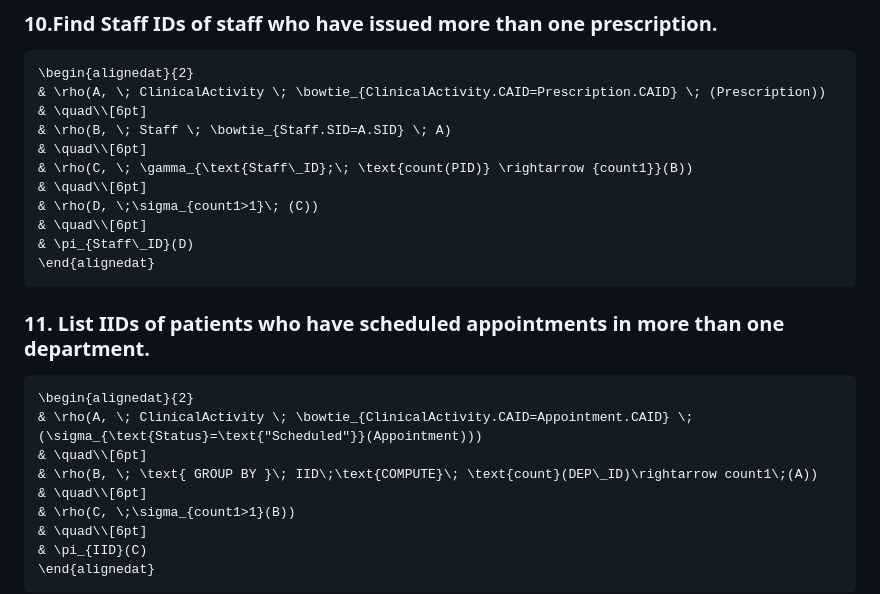
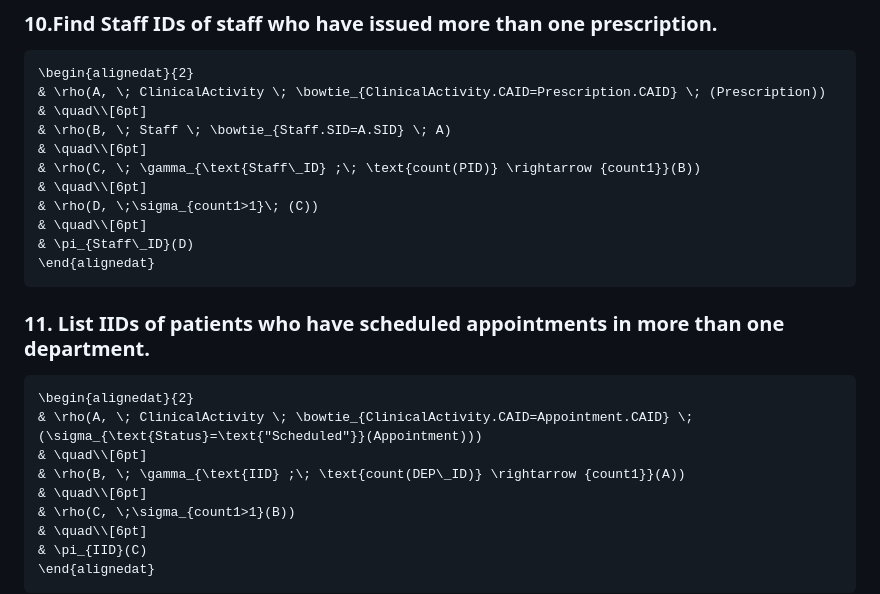
Before and after one commit to Youssefbenhammouda/DBMS-IndexFive, a Markdown page: Logical Design/Relational Algebra/relation algebra.md, the part around the change. GitHub-like rendering.

Commit message:
Fix formatting in relational algebra documentation

```diff
--- a/Logical Design/Relational Algebra/relation algebra.md
+++ b/Logical Design/Relational Algebra/relation algebra.md
@@ -94,7 +94,7 @@ $$
 & \quad\\[6pt]
 & \rho(B, \; Staff \; \bowtie_{Staff.SID=A.SID} \; A)
 & \quad\\[6pt]
-& \rho(C, \; \gamma_{\text{Staff\_ID};\; \text{count(PID)} \rightarrow {count1}}(B))
+& \rho(C, \; \gamma_{\text{Staff\_ID} ;\; \text{count(PID)} \rightarrow {count1}}(B))
 & \quad\\[6pt]
 & \rho(D, \;\sigma_{count1>1}\; (C))
 & \quad\\[6pt]
@@ -108,7 +108,7 @@ $$
 \begin{alignedat}{2}
 & \rho(A, \; ClinicalActivity \; \bowtie_{ClinicalActivity.CAID=Appointment.CAID} \; (\sigma_{\text{Status}=\text{"Scheduled"}}(Appointment)))
 & \quad\\[6pt]
-& \rho(B, \; \text{ GROUP BY }\; IID\;\text{COMPUTE}\; \text{count}(DEP\_ID)\rightarrow count1\;(A))
+& \rho(B, \; \gamma_{\text{IID} ;\; \text{count(DEP\_ID)} \rightarrow {count1}}(A))
 & \quad\\[6pt]
 & \rho(C, \;\sigma_{count1>1}(B))
 & \quad\\[6pt]
```
